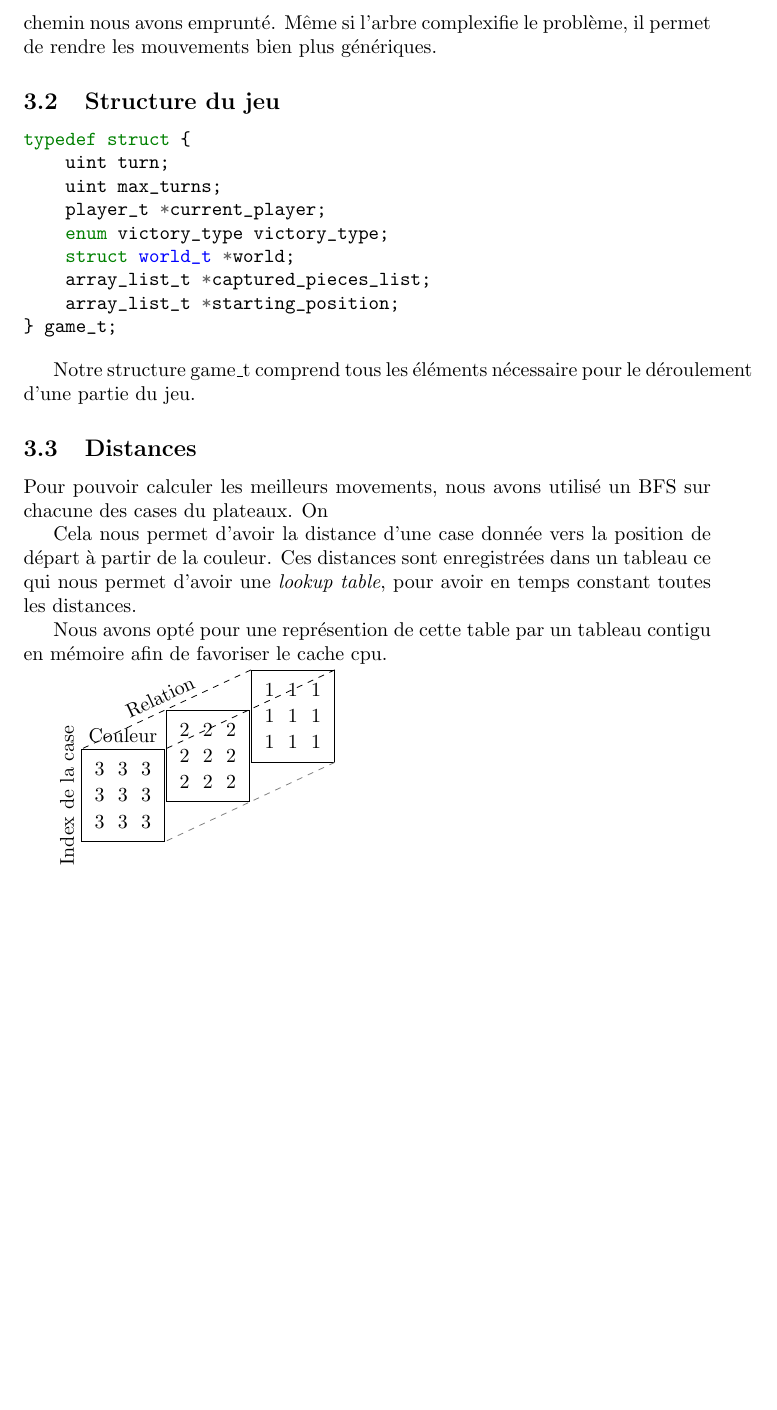
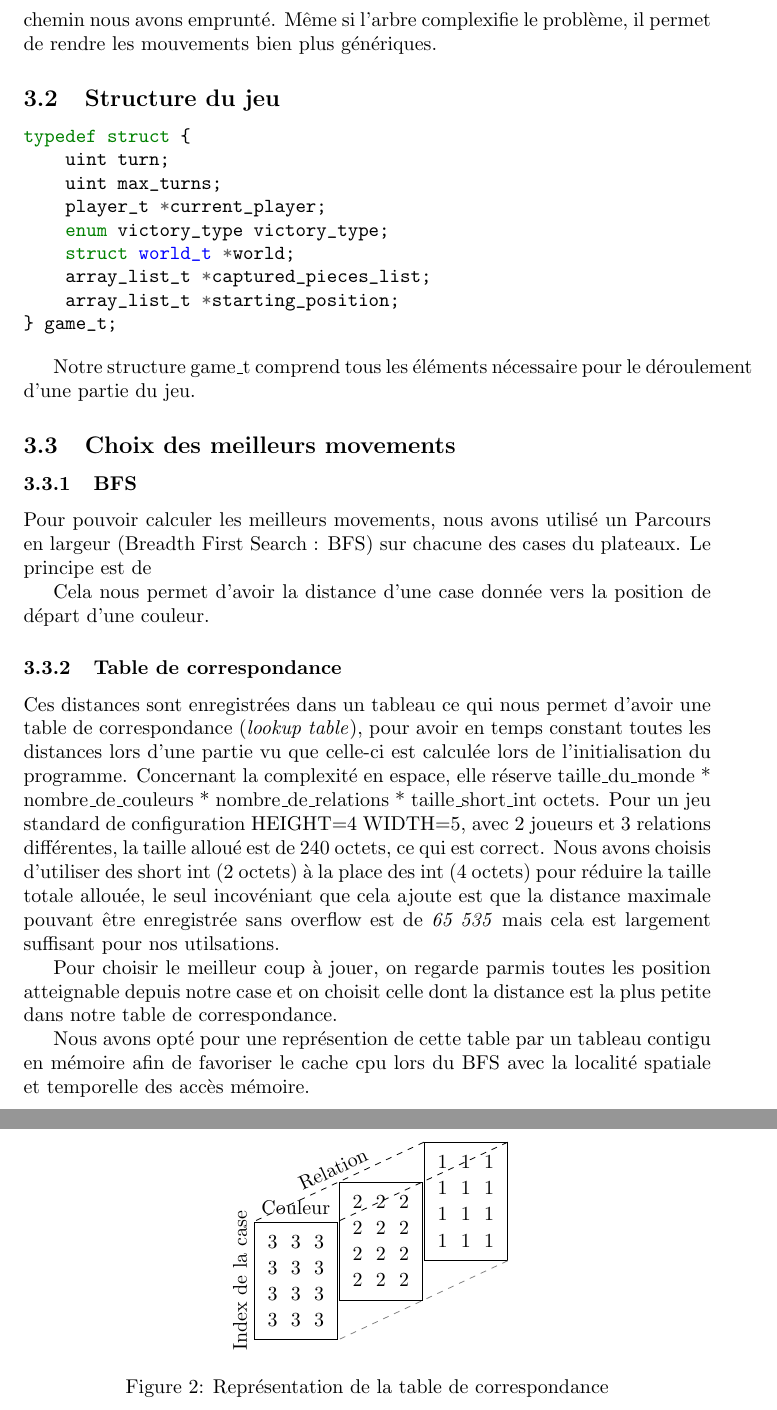
Before and after one commit to sakhalifa/Mansuba-emmk, a LaTeX document (rapport/rapport.tex, which reads rapport/algo.tex): part of page 6 of 7 before the commit and two parts of pages 6 and 7 of 8 after it, the two joined at a grey line, cut so that both start at the same text, the shorter picture padded with empty space. Compiled offline with pdfLaTeX.

Commit message:
Lookup Table text

```diff
--- a/rapport/algo.tex
+++ b/rapport/algo.tex
@@ -38,16 +38,31 @@ typedef struct {
 
 Notre structure game\_t comprend tous les éléments nécessaire pour le déroulement d'une partie du jeu.
 
-\subsection{Distances}
-Pour pouvoir calculer les meilleurs movements, nous avons utilisé un BFS sur chacune des cases du plateaux. On
+\subsection{Choix des meilleurs movements}
+\subsubsection{BFS}
+Pour pouvoir calculer les meilleurs movements, nous avons utilisé un Parcours en largeur (Breadth First Search : BFS) sur chacune des cases du plateaux.
+Le principe est de
 
-Cela nous permet d'avoir la distance d'une case donnée vers la position de départ à partir de la couleur.
-Ces distances sont enregistrées dans un tableau ce qui nous permet d'avoir une \emph{lookup table},
-pour avoir en temps constant toutes les distances.
+Cela nous permet d'avoir la distance d'une case donnée vers la position de départ d'une couleur.
+\subsubsection{Table de correspondance}
 
-Nous avons opté pour une représention de cette table par un tableau contigu en mémoire afin de favoriser le cache cpu.
+Ces distances sont enregistrées dans un tableau ce qui nous permet d'avoir une table de correspondance (\emph{lookup table}),
+pour avoir en temps constant toutes les distances lors d'une partie vu que celle-ci est calculée lors de l'initialisation
+du programme. Concernant la complexité en espace, elle réserve
+taille\_du\_monde * nombre\_de\_couleurs * nombre\_de\_relations * taille\_short\_int octets. Pour un jeu standard de configuration
+ HEIGHT=4 WIDTH=5, avec 2 joueurs et 3 relations différentes, la taille alloué est de 240 octets, ce qui est correct.
+Nous avons choisis d'utiliser des short int (2 octets) à la place des int (4 octets) pour réduire la taille totale allouée,
+le seul incovéniant que cela ajoute est que la distance maximale pouvant être enregistrée sans overflow est de \emph{65 535} mais cela
+est largement suffisant pour nos utilsations.
 
+Pour choisir le meilleur coup à jouer, on regarde parmis toutes les position atteignable depuis
+notre case et on choisit celle dont la distance est la plus petite dans notre table de correspondance.
 
+Nous avons opté pour une représention de cette table par un tableau contigu en mémoire afin de favoriser le cache cpu
+lors du BFS avec la localité spatiale et temporelle des accès mémoire.
+
+\begin{figure}[H]
+\centering
 \begin{tikzpicture}
     \def\xs{1.5} %shift in x direction
     \def\ys{0.7} %shift in y direction
@@ -64,6 +79,7 @@ Nous avons opté pour une représention de cette table par un tableau contigu en
         \node {\x}; \& \node {\x}; \& \node {\x};\\
         \node {\x}; \& \node {\x}; \& \node {\x};\\
         \node {\x}; \& \node {\x}; \& \node {\x};\\
+        \node {\x}; \& \node {\x}; \& \node {\x};\\
     };
     }
 
@@ -75,3 +91,5 @@ Nous avons opté pour une représention de cette table par un tableau contigu en
     \node [above] at (mm3.north) {Couleur};
 
 \end{tikzpicture}
+\caption{Représentation de la table de correspondance}
+\end{figure}
```
